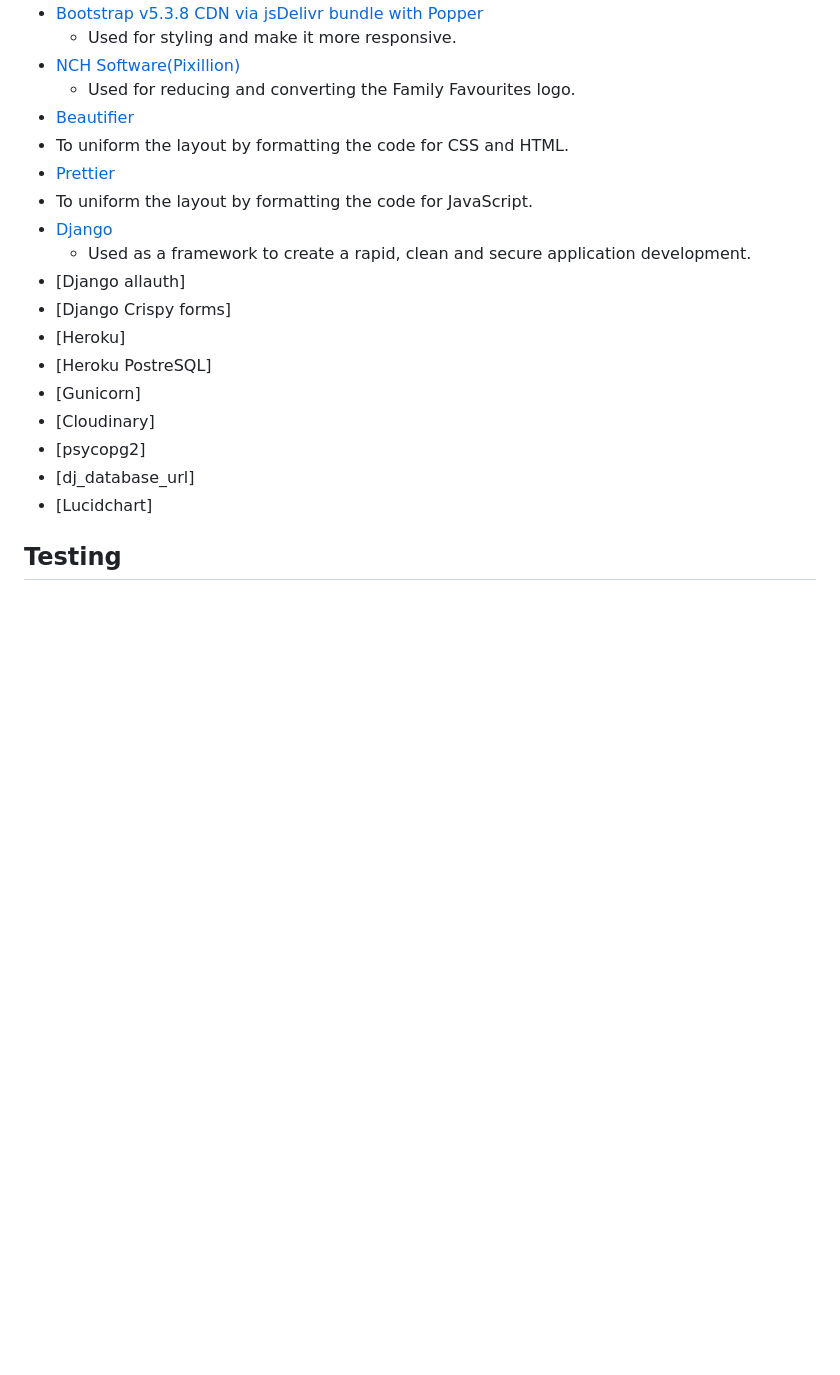
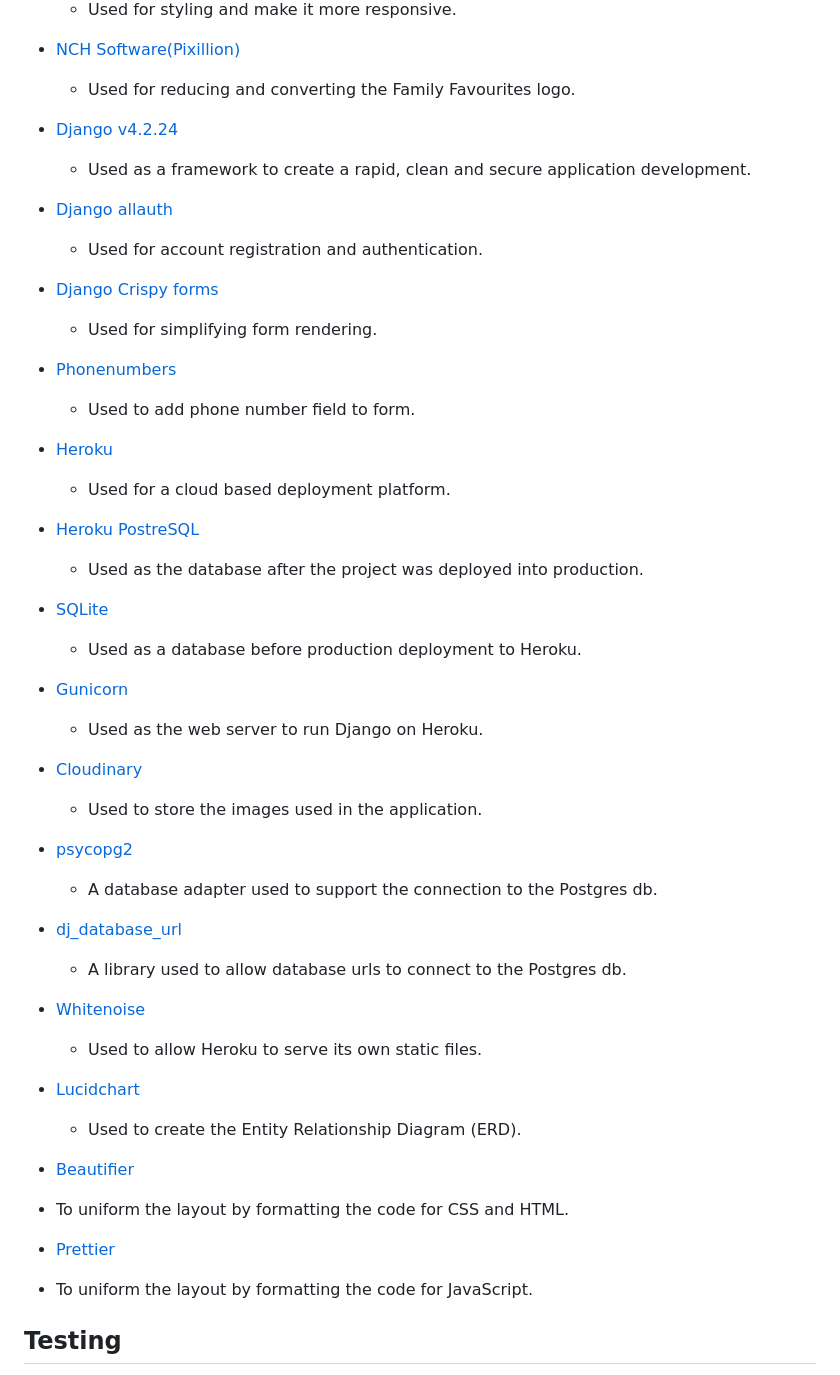
Before and after one commit to Diane-4P/family-favourites, a Markdown page: README.md, the part around the change. GitHub-like rendering; blank space fills up the shorter version.

Commit message:
Add more information to the techologies used in the README.md file

```diff
--- a/README.md
+++ b/README.md
@@ -201,21 +201,37 @@ Below are the initial wireframes for my project.
   - Used for styling and make it more responsive.
 - [NCH Software(Pixillion)](https://www.nchsoftware.com/imageconverter/index.html)
   - Used for reducing and converting the Family Favourites logo.
+- [Django v4.2.24]( https://www.djangoproject.com/)
+  - Used as a framework to create a rapid, clean and secure application development.
+- [Django allauth](https://django-allauth.readthedocs.io/en/latest/index.html)
+  - Used for account registration and authentication.
+- [Django Crispy forms](https://django-crispy-forms.readthedocs.io/en/latest/)
+  - Used for simplifying form rendering.
+- [Phonenumbers](https://django-phonenumber-field.readthedocs.io/en/latest/index.html)
+  - Used to add phone number field to form.
+- [Heroku](https://www.heroku.com/)
+  - Used for a cloud based deployment platform.
+- [Heroku PostreSQL](https://www.heroku.com/postgres/)
+  - Used as the database after the project was deployed into production.
+- [SQLite](https://www.sqlite.org/index.html)
+  - Used as a database before production deployment to Heroku.
+- [Gunicorn](https://gunicorn.org/)
+  - Used as the web server to run Django on Heroku.
+- [Cloudinary](https://cloudinary.com/)
+  - Used to store the images used in the application.
+- [psycopg2](https://pypi.org/project/psycopg2/)
+  - A database adapter used to support the connection to the Postgres db.
+- [dj_database_url](https://pypi.org/project/dj-database-url/)
+  - A library used to allow database urls to connect to the Postgres db.
+- [Whitenoise](https://whitenoise.readthedocs.io/en/latest/)
+  - Used to allow Heroku to serve its own static files.
+- [Lucidchart](https://www.lucidchart.com/pages/landing)
+  - Used to create the Entity Relationship Diagram (ERD).
+
 - [Beautifier]( https://beautifier.io/)
 - To uniform the layout by formatting the code for CSS and HTML.
 - [Prettier]( https://prettier.io/)
 - To uniform the layout by formatting the code for JavaScript.
-- [Django]( https://www.djangoproject.com/)
-  - Used as a framework to create a rapid, clean and secure application development.
-- [Django allauth]
-- [Django Crispy forms]
-- [Heroku]
-- [Heroku PostreSQL]
-- [Gunicorn]
-- [Cloudinary]
-- [psycopg2]
-- [dj_database_url]
-- [Lucidchart]
 
 
 ## Testing
```
